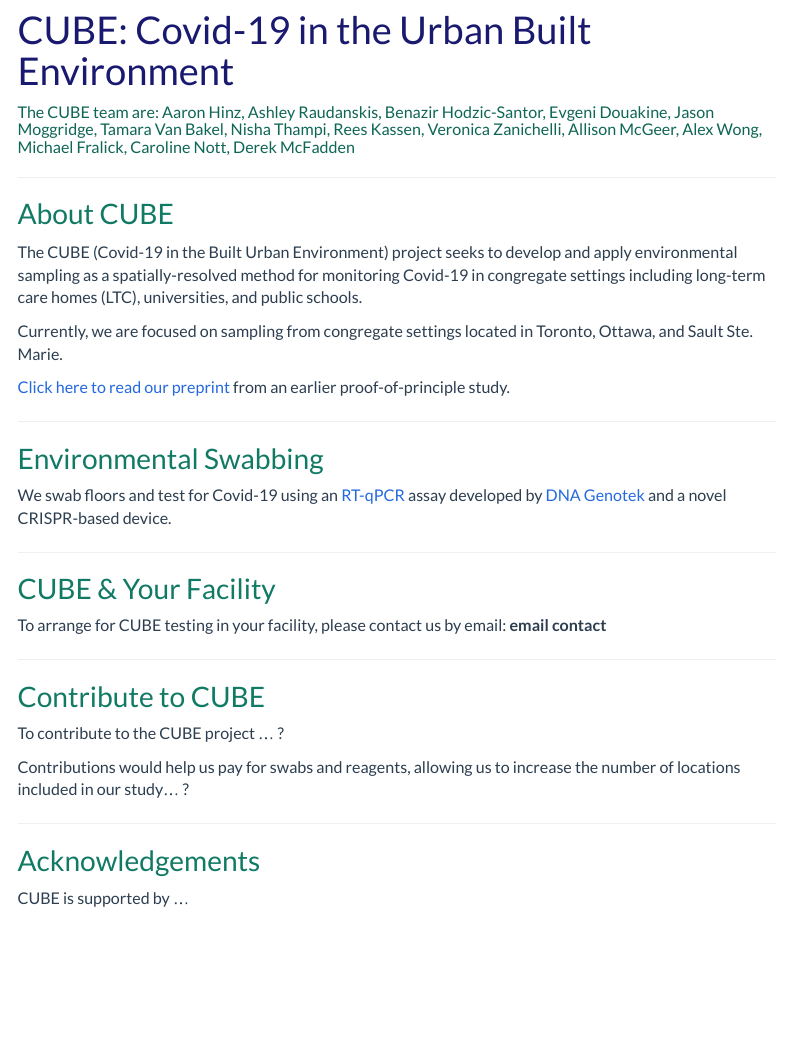
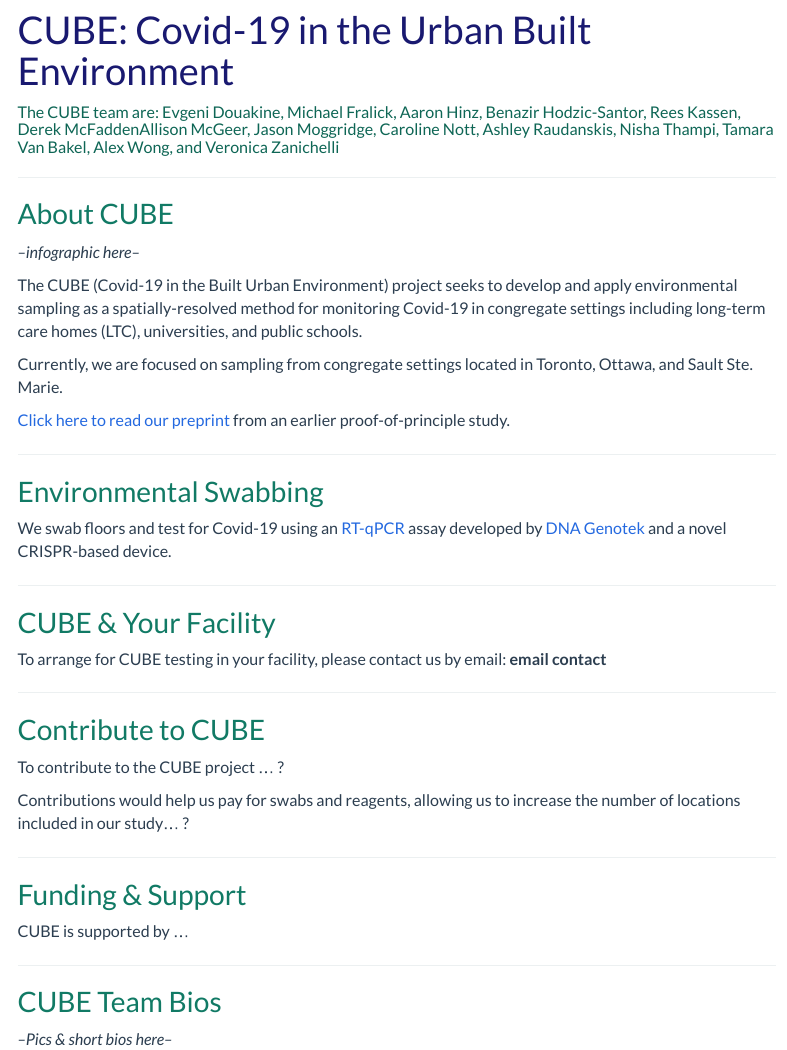
Before and after one commit to CUBE-Ontario/CUBE-Ontario.github.io, an R Markdown document (index.Rmd): the page in a window 1100 px wide, from 170 px down. The pictures show the output file index.html that the author committed with the source, opened offline; library style sheets and scripts come from the installed R packages; menus at the side of the page are left out.

Commit message:
names in alpha order

```diff
--- a/index.Rmd
+++ b/index.Rmd
@@ -1,6 +1,6 @@
 ---
 title: "<br><br>CUBE: Covid-19 in the Urban Built Environment"
-author: "The CUBE team are: Aaron Hinz, Ashley Raudanskis, Benazir Hodzic-Santor, Evgeni Douakine, Jason Moggridge, Tamara Van Bakel, Nisha Thampi, Rees Kassen, Veronica Zanichelli, Allison McGeer, Alex Wong, Michael Fralick, Caroline Nott, Derek McFadden"
+author: "The CUBE team are: Evgeni Douakine, Michael Fralick, Aaron Hinz, Benazir Hodzic-Santor, Rees Kassen, Derek McFaddenAllison McGeer, Jason Moggridge, Caroline Nott, Ashley Raudanskis, Nisha Thampi, Tamara Van Bakel, Alex Wong, and Veronica Zanichelli"
 
 output:
   html_document:
@@ -14,20 +14,21 @@ output:
 
 ## About CUBE
 
+*--infographic here--*
+
 The CUBE (Covid-19 in the Built Urban Environment) project seeks to develop and apply environmental sampling as a spatially-resolved method for monitoring Covid-19 in congregate settings including long-term care homes (LTC), universities, and public schools.
 
 Currently, we are focused on sampling from congregate settings located in Toronto, Ottawa, and Sault Ste. Marie.
 
 [Click here to read our preprint](https://www.medrxiv.org/content/10.1101/2021.04.09.21255159v2) from an earlier proof-of-principle study.
 
+
+
 ----
 
 ## Environmental Swabbing
 
 We swab floors and test for Covid-19 using an [RT-qPCR](https://en.wikipedia.org/wiki/Reverse_transcription_polymerase_chain_reaction) assay developed by [DNA Genotek](https://www.dnagenotek.com/) and a novel CRISPR-based device.
-
-<!-- Link to [Ashley's protocol video](https://www.youtube.com/watch?v=dQw4w9WgXcQ)... -->
-
 
 ----
 
@@ -46,6 +47,13 @@ Contributions would help us pay for swabs and reagents, allowing us to increase
 
 ----
 
-## Acknowledgements
+## Funding & Support
 
 CUBE is supported by ...
+
+
+----
+
+## CUBE Team Bios
+
+*--Pics & short bios here--*
```
Also changed, not shown: index.html.
